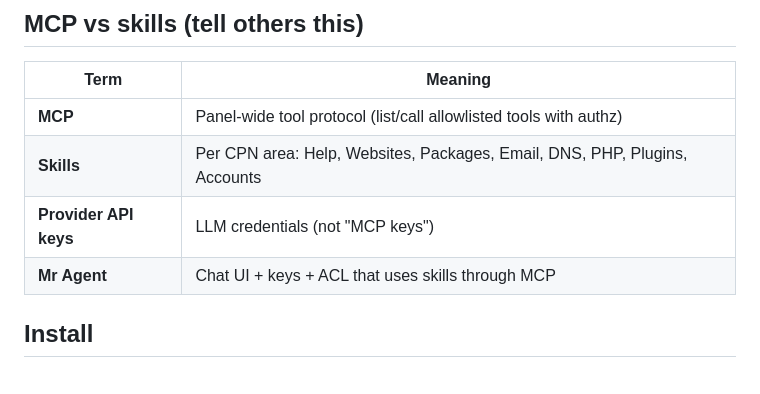
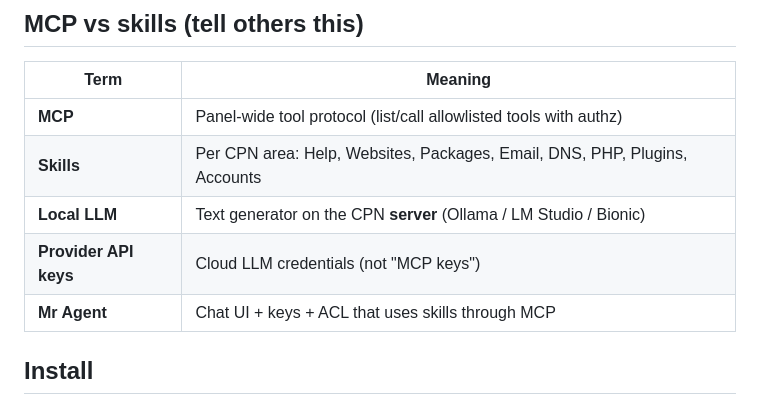
Before and after one commit to Control-Panel-Network/CPN-Plugins, a Markdown page: mrAgent/README.md, the part around the change. Drawn GitHub-style; blank space fills up the shorter version.

Commit message:
docs(mrAgent): clarify Local LLM vs provider API keys in README

```diff
--- a/mrAgent/README.md
+++ b/mrAgent/README.md
@@ -14,7 +14,8 @@ AI chat assistant for **CPN Panel**. **Local LLM** (Ollama / LM Studio / Bionic
 |------|---------|
 | **MCP** | Panel-wide tool protocol (list/call allowlisted tools with authz) |
 | **Skills** | Per CPN area: Help, Websites, Packages, Email, DNS, PHP, Plugins, Accounts |
-| **Provider API keys** | LLM credentials (not "MCP keys") |
+| **Local LLM** | Text generator on the CPN **server** (Ollama / LM Studio / Bionic) |
+| **Provider API keys** | Cloud LLM credentials (not "MCP keys") |
 | **Mr Agent** | Chat UI + keys + ACL that uses skills through MCP |
 
 ## Install
```
